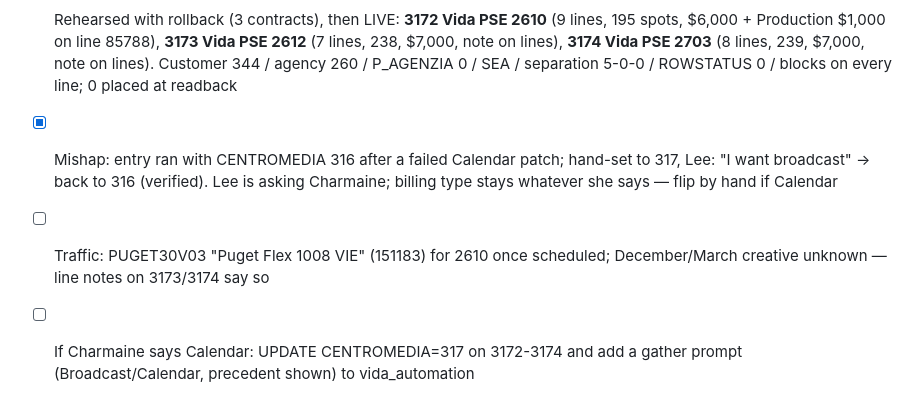
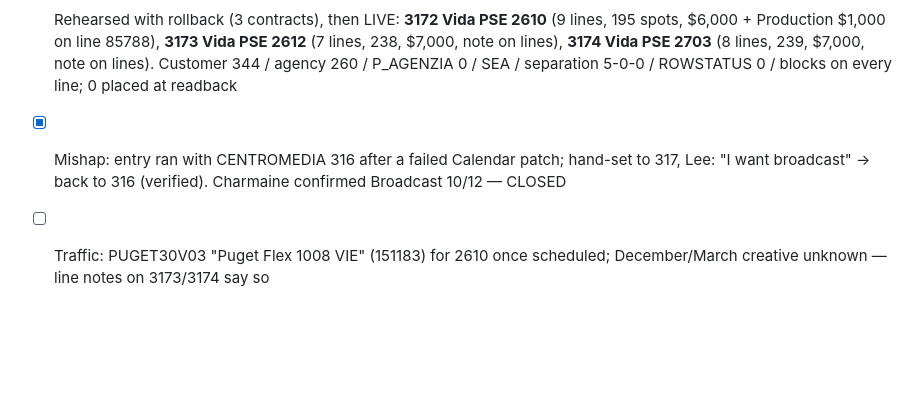
Before and after one commit to LHCrossings/ctv-orderentry, a Markdown page: tasks/todo.md, the part around the change. Rendered like a GitHub page; blank space fills up the shorter version.

Commit message:
tasks: Vida billing stays Broadcast (Charmaine 10/12)
Co-Authored-By: Claude Fable 5.1 <noreply@anthropic.com>

```diff
--- a/tasks/todo.md
+++ b/tasks/todo.md
@@ -773,6 +773,5 @@ Plan:
 ### Review (2026-10-12, entered)
 - [x] Parser + automation + 7-file registration + 20 tests (fixture `tests/fixtures/vida/`); full unit suite 1,162 green
 - [x] Rehearsed with rollback (3 contracts), then LIVE: **3172 Vida PSE 2610** (9 lines, 195 spots, $6,000 + Production $1,000 on line 85788), **3173 Vida PSE 2612** (7 lines, 238, $7,000, note on lines), **3174 Vida PSE 2703** (8 lines, 239, $7,000, note on lines). Customer 344 / agency 260 / P_AGENZIA 0 / SEA / separation 5-0-0 / ROWSTATUS 0 / blocks on every line; 0 placed at readback
-- [x] Mishap: entry ran with CENTROMEDIA 316 after a failed Calendar patch; hand-set to 317, Lee: "I want broadcast" → back to 316 (verified). Lee is asking Charmaine; billing type stays whatever she says — flip by hand if Calendar
+- [x] Mishap: entry ran with CENTROMEDIA 316 after a failed Calendar patch; hand-set to 317, Lee: "I want broadcast" → back to 316 (verified). Charmaine confirmed Broadcast 10/12 — CLOSED
 - [ ] Traffic: PUGET30V03 "Puget Flex 1008 VIE" (151183) for 2610 once scheduled; December/March creative unknown — line notes on 3173/3174 say so
-- [ ] If Charmaine says Calendar: UPDATE CENTROMEDIA=317 on 3172-3174 and add a gather prompt (Broadcast/Calendar, precedent shown) to vida_automation
```
